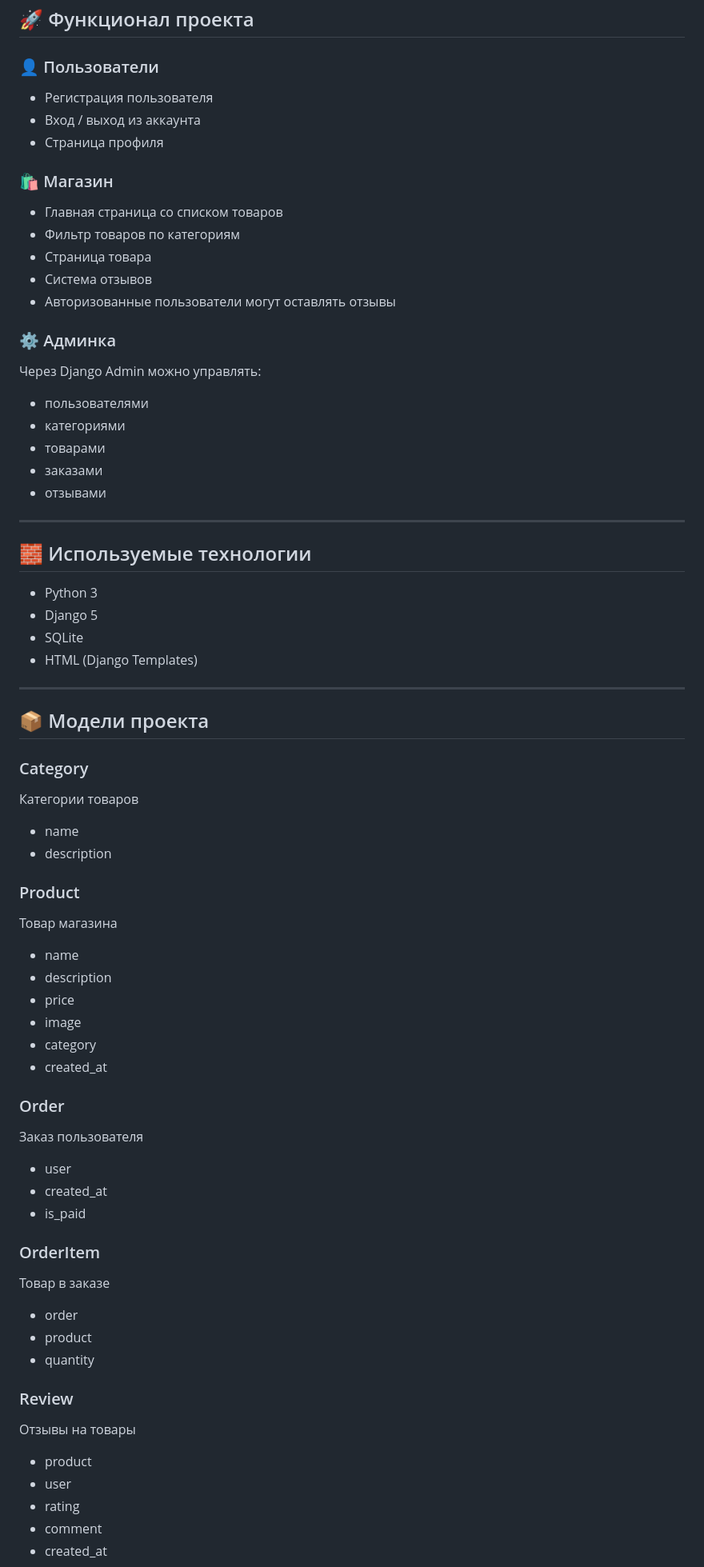
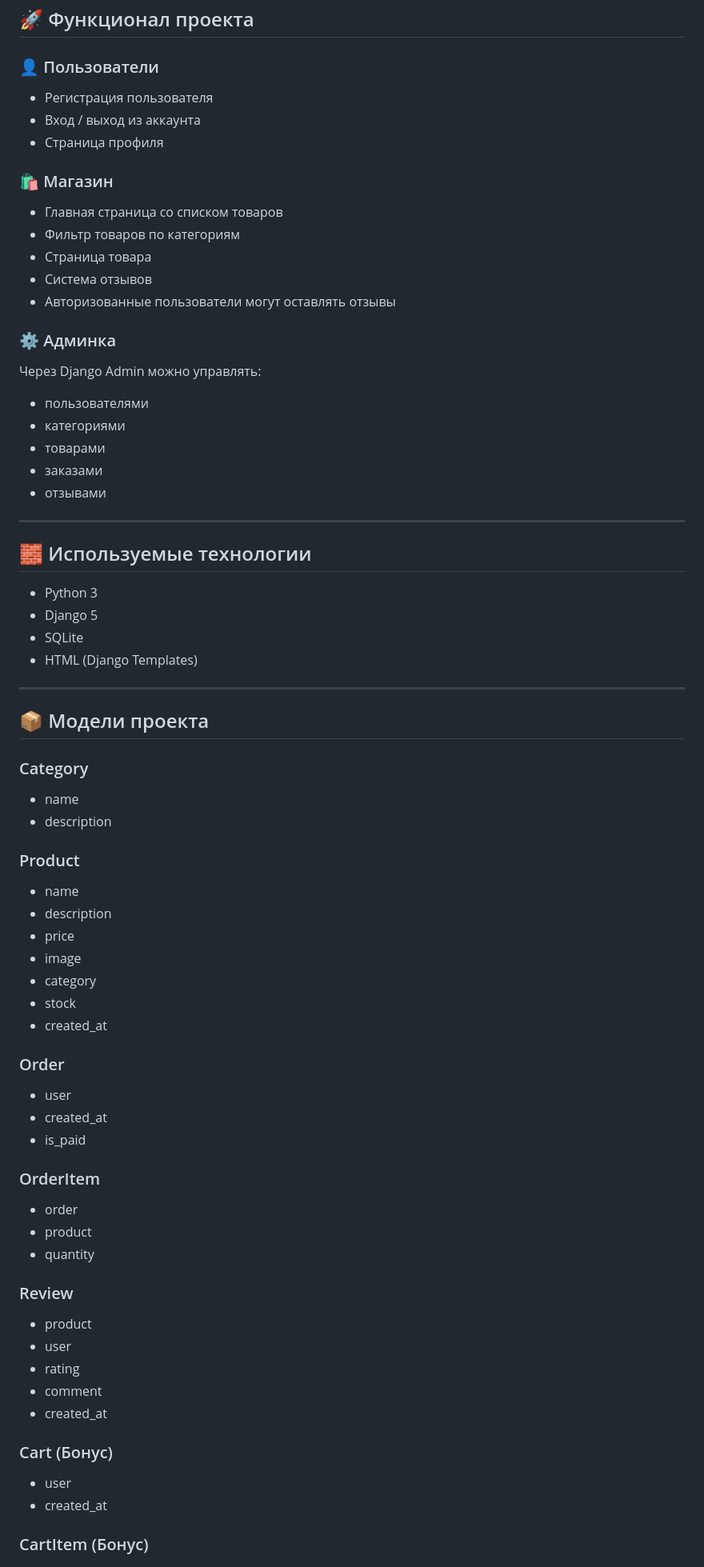
Before and after one commit to MariPluss/django-shop-models, a Markdown page: README.md, the part around one of its changes. Shown at 80% size. GitHub-like rendering.

```diff
--- a/README.md
+++ b/README.md
@@ -8,68 +8,81 @@
 ## 🚀 Функционал проекта
 
 ### 👤 Пользователи
-- Регистрация пользователя
-- Вход / выход из аккаунта
-- Страница профиля
+
+* Регистрация пользователя
+* Вход / выход из аккаунта
+* Страница профиля
 
 ### 🛍 Магазин
-- Главная страница со списком товаров
-- Фильтр товаров по категориям
-- Страница товара
-- Система отзывов
-- Авторизованные пользователи могут оставлять отзывы
+
+* Главная страница со списком товаров
+* Фильтр товаров по категориям
+* Страница товара
+* Система отзывов
+* Авторизованные пользователи могут оставлять отзывы
 
 ### ⚙️ Админка
+
 Через Django Admin можно управлять:
-- пользователями
-- категориями
-- товарами
-- заказами
-- отзывами
+
+* пользователями
+* категориями
+* товарами
+* заказами
+* отзывами
 
 ---
 
 ## 🧱 Используемые технологии
 
-- Python 3
-- Django 5
-- SQLite
-- HTML (Django Templates)
+* Python 3
+* Django 5
+* SQLite
+* HTML (Django Templates)
 
 ---
 
 ## 📦 Модели проекта
 
 ### Category
-Категории товаров
-- name
-- description
+
+* name
+* description
 
 ### Product
-Товар магазина
-- name
-- description
-- price
-- image
-- category
-- created_at
+
+* name
+* description
+* price
+* image
+* category
+* stock
+* created_at
 
 ### Order
-Заказ пользователя
-- user
-- created_at
-- is_paid
+
+* user
+* created_at
+* is_paid
 
 ### OrderItem
-Товар в заказе
-- order
-- product
-- quantity
+
+* order
+* product
+* quantity
 
 ### Review
-Отзывы на товары
-- product
-- user
-- rating
-- comment
-- created_at
+
+* product
+* user
+* rating
+* comment
+* created_at
+
+### Cart (Бонус)
+
+* user
+* created_at
+
+### CartItem (Бонус)
+
```
Also changed, not shown: other parts of README.md (+82 -51 lines).
